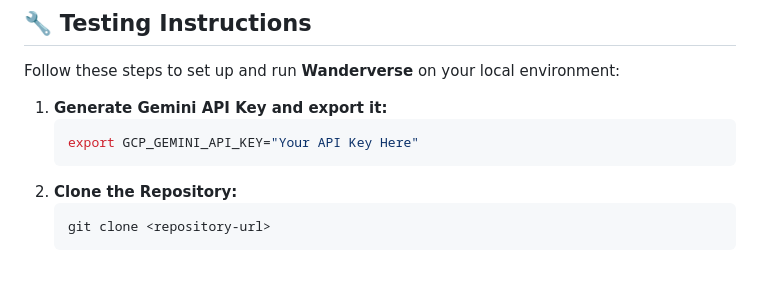
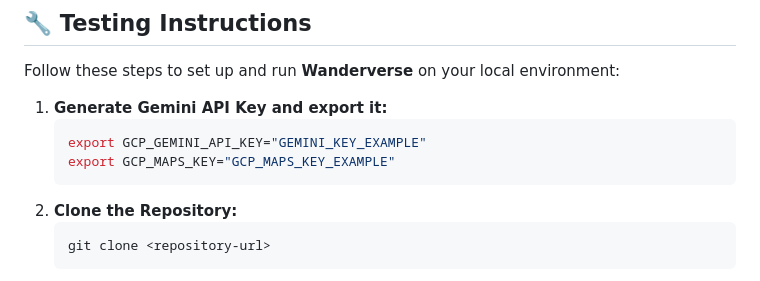
Before and after one commit to Harmanjit14/Wanderverse, a Markdown page: README.md, the part around the change. GitHub-like rendering.

````diff
--- a/README.md
+++ b/README.md
@@ -48,7 +48,8 @@ Follow these steps to set up and run **Wanderverse** on your local environment:
 
 1. **Generate Gemini API Key and export it:**
    ```bash
-   export GCP_GEMINI_API_KEY="Your API Key Here"
+   export GCP_GEMINI_API_KEY="GEMINI_KEY_EXAMPLE"
+   export GCP_MAPS_KEY="GCP_MAPS_KEY_EXAMPLE"
    ```
 2. **Clone the Repository:**
    ```bash
````
